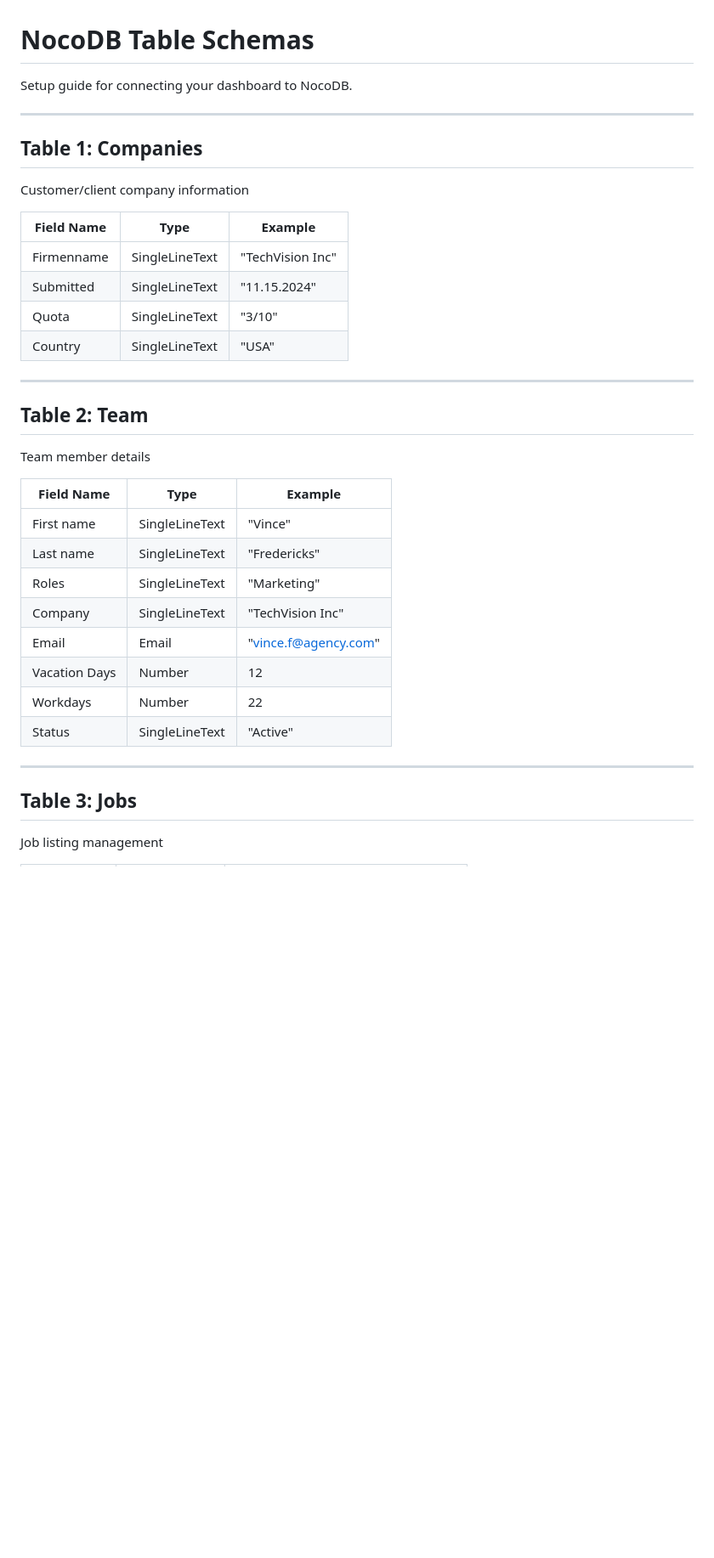
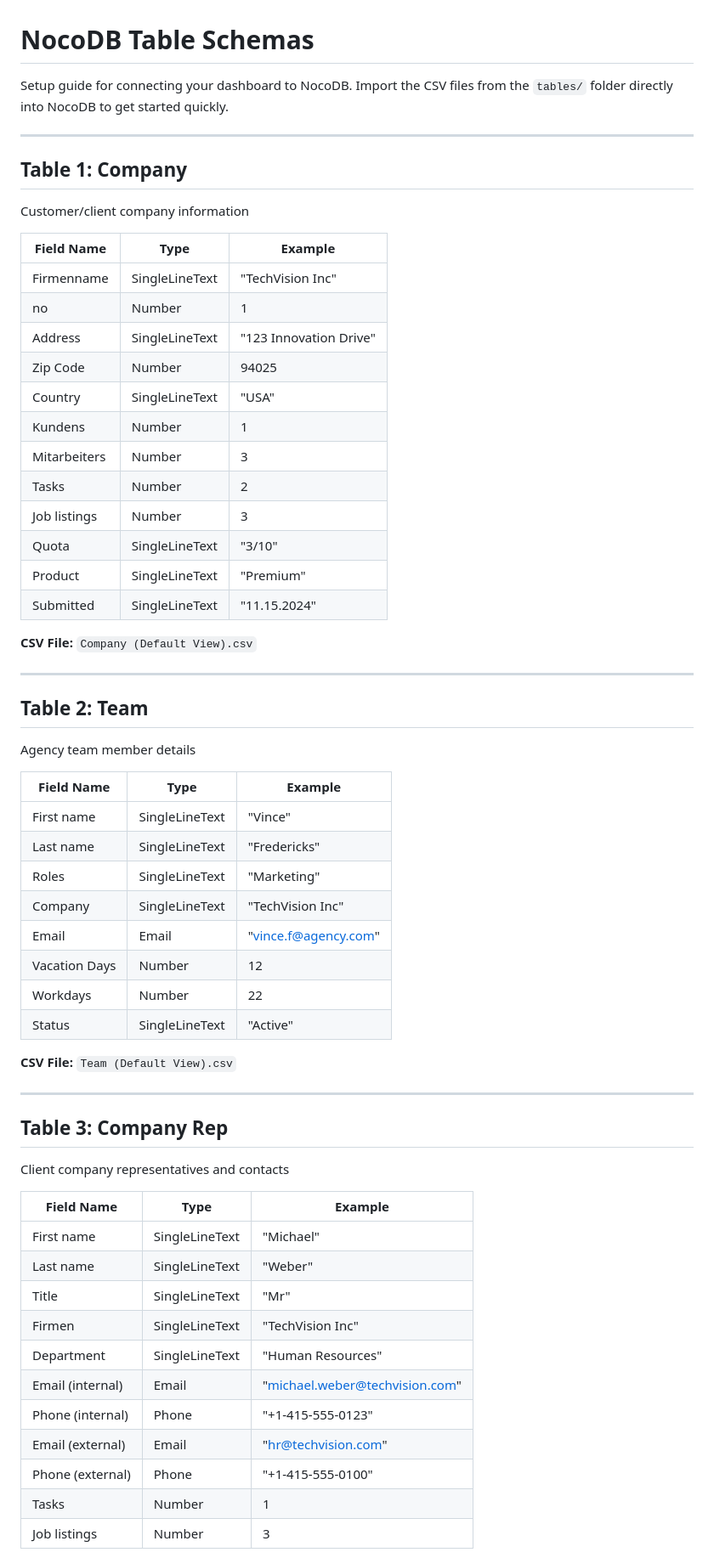
Before and after one commit to redriding00d-SH/fictive-recruiting-company, a Markdown page: NOCODB_TABLES.md, the part around one of its changes. Shown at 85% size. GitHub-like rendering; blank space fills up the shorter version.

```diff
--- a/NOCODB_TABLES.md
+++ b/NOCODB_TABLES.md
@@ -1,23 +1,33 @@
 # NocoDB Table Schemas
 
-Setup guide for connecting your dashboard to NocoDB.
+Setup guide for connecting your dashboard to NocoDB. Import the CSV files from the `tables/` folder directly into NocoDB to get started quickly.
 
 ---
 
-## Table 1: **Companies**
+## Table 1: **Company**
 Customer/client company information
 
 | Field Name | Type | Example |
 |------------|------|---------|
 | Firmenname | SingleLineText | "TechVision Inc" |
+| no | Number | 1 |
+| Address | SingleLineText | "123 Innovation Drive" |
+| Zip Code | Number | 94025 |
+| Country | SingleLineText | "USA" |
+| Kundens | Number | 1 |
+| Mitarbeiters | Number | 3 |
+| Tasks | Number | 2 |
+| Job listings | Number | 3 |
+| Quota | SingleLineText | "3/10" |
+| Product | SingleLineText | "Premium" |
 | Submitted | SingleLineText | "11.15.2024" |
-| Quota | SingleLineText | "3/10" |
-| Country | SingleLineText | "USA" |
+
+**CSV File:** `Company (Default View).csv`
 
 ---
 
 ## Table 2: **Team**
-Team member details
+Agency team member details
 
 | Field Name | Type | Example |
 |------------|------|---------|
@@ -30,7 +40,24 @@ Team member details
 | Workdays | Number | 22 |
 | Status | SingleLineText | "Active" |
 
+**CSV File:** `Team (Default View).csv`
+
 ---
 
-## Table 3: **Jobs**
-Job listing management
+## Table 3: **Company Rep**
+Client company representatives and contacts
+
+| Field Name | Type | Example |
+|------------|------|---------|
+| First name | SingleLineText | "Michael" |
+| Last name | SingleLineText | "Weber" |
+| Title | SingleLineText | "Mr" |
+| Firmen | SingleLineText | "TechVision Inc" |
+| Department | SingleLineText | "Human Resources" |
+| Email (internal) | Email | "michael.weber@techvision.com" |
+| Phone (internal) | Phone | "+1-415-555-0123" |
+| Email (external) | Email | "hr@techvision.com" |
+| Phone (external) | Phone | "+1-415-555-0100" |
+| Tasks | Number | 1 |
+| Job listings | Number | 3 |
+
```
Also changed, not shown: other parts of NOCODB_TABLES.md (+109 -48 lines).
